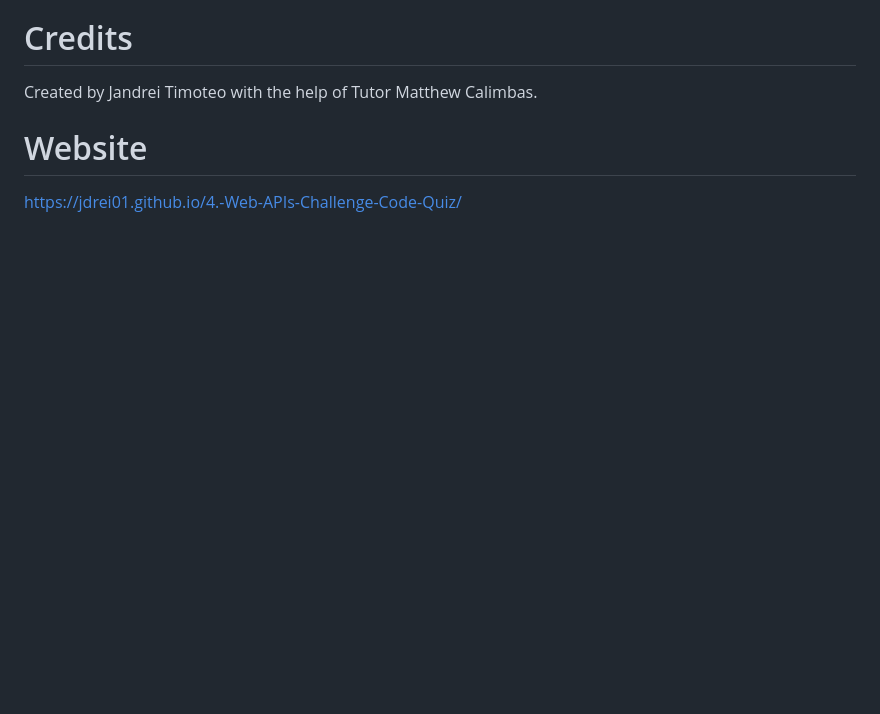
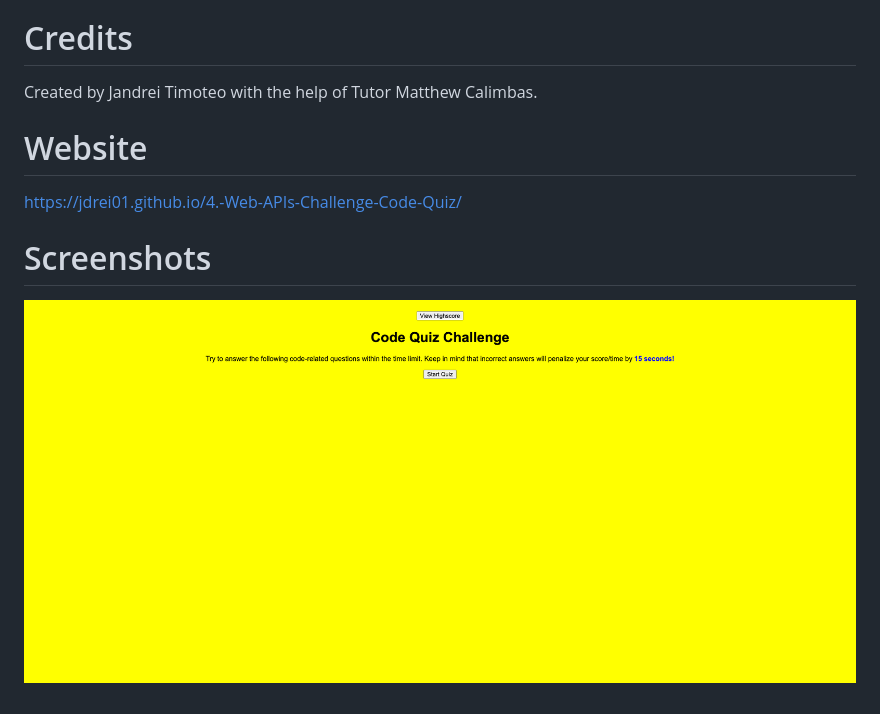
Before and after one commit to Jdrei01/4.-Web-APIs-Challenge-Code-Quiz, a Markdown page: README.md, the part around the change. Drawn GitHub-style; pictures changed too: assets/Images/Images.png (added); blank space fills up the shorter version.

Commit message:
Added screenshot images on ReadMe

```diff
--- a/README.md
+++ b/README.md
@@ -17,3 +17,6 @@ Created by Jandrei Timoteo with the help of Tutor Matthew Calimbas.
 
 # Website
 https://jdrei01.github.io/4.-Web-APIs-Challenge-Code-Quiz/
+
+# Screenshots
+![screenshot of website](./assets/Images/Images.png)
```
